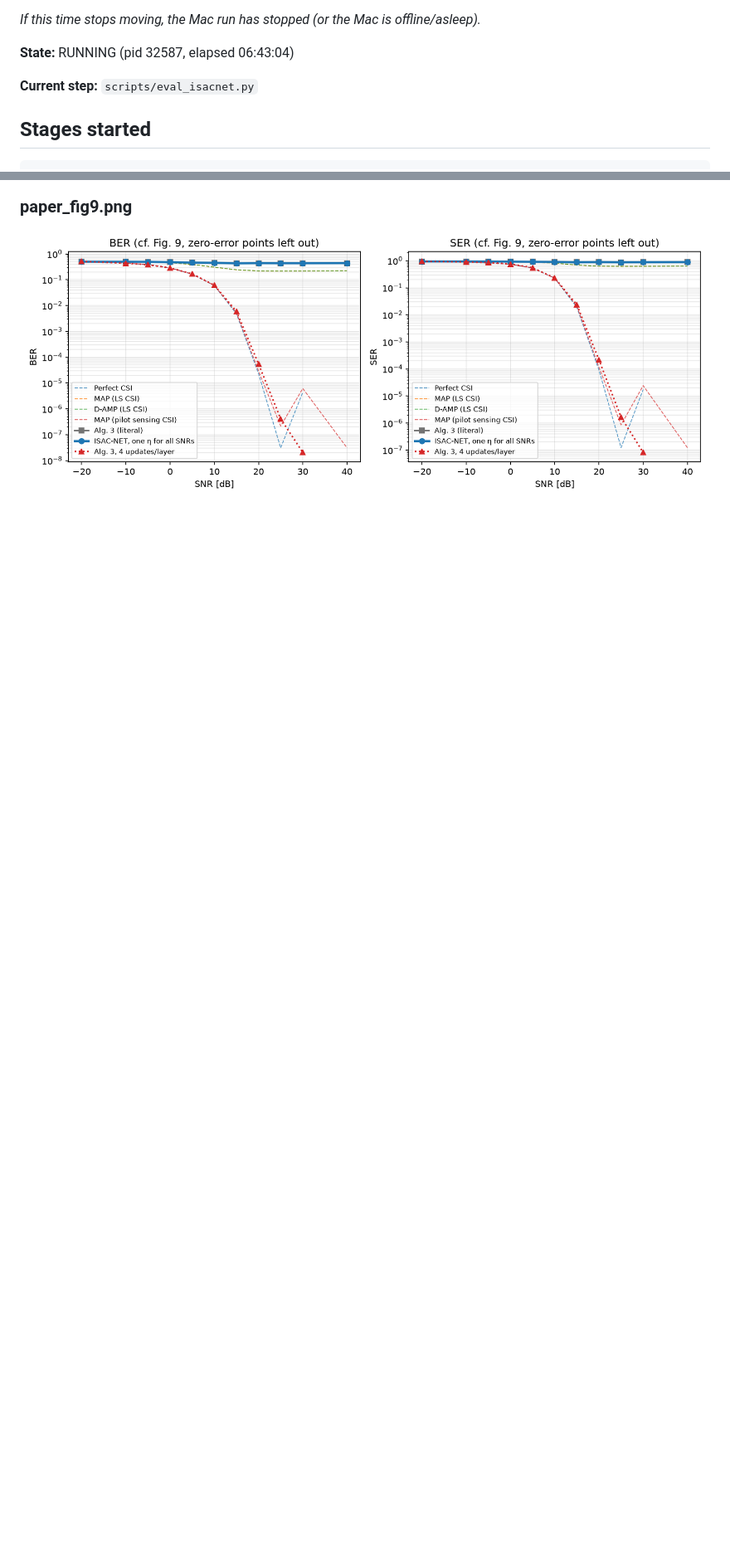
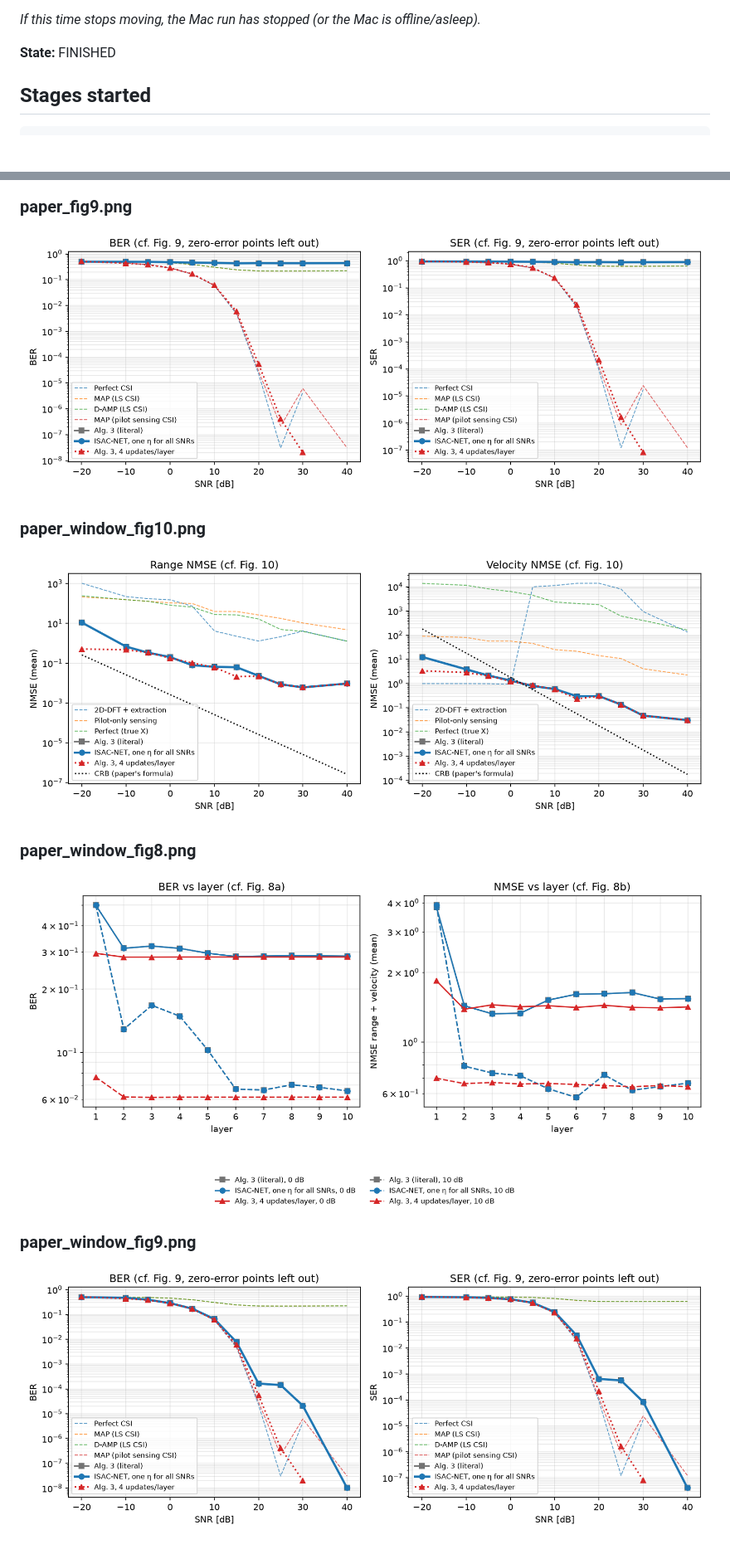
Before and after one commit to Kushal2oo4/isac-net, a Markdown page: STATUS.md, 2 parts joined by grey strips. Shown: that part at 83% size. Drawn GitHub-style; pictures changed too: paper_window_fig10.png (added), paper_window_fig8.png (added), paper_window_fig9.png (added); blank space fills up the shorter version.

Commit message:
Run status 2026-10-28 11:07 PM IST

````diff
--- a/STATUS.md
+++ b/STATUS.md
@@ -4,9 +4,7 @@
 
 _If this time stops moving, the Mac run has stopped (or the Mac is offline/asleep)._
 
-**State:** RUNNING (pid 32587, elapsed 06:43:04)
-
-**Current step:** `scripts/eval_isacnet.py`
+**State:** FINISHED
 
 ## Stages started
 ```
@@ -62,3 +64,12 @@ Oct 28 16:30 results/baselines_paper.json
 
 ### paper_fig9.png
 ![paper_fig9.png](paper_fig9.png)
+
+### paper_window_fig10.png
+![paper_window_fig10.png](paper_window_fig10.png)
+
+### paper_window_fig8.png
+![paper_window_fig8.png](paper_window_fig8.png)
+
+### paper_window_fig9.png
+![paper_window_fig9.png](paper_window_fig9.png)
````
Also changed, not shown: other parts of STATUS.md (+20 -16 lines), README.md (+30 -19 lines).
